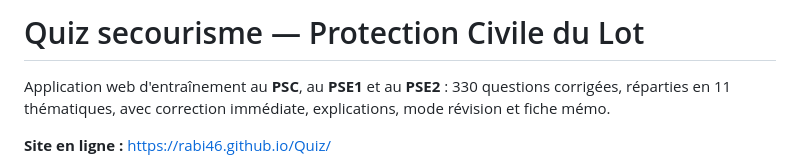
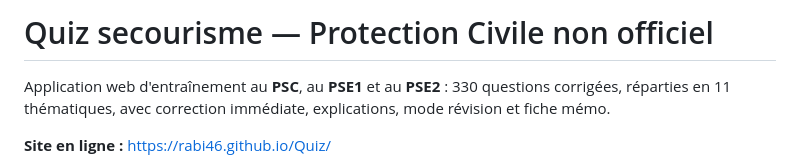
Before and after one commit to RABI46/Quiz, a Markdown page: README.md, the part around the change. Drawn GitHub-style.

Commit message:
Update project title to reflect unofficial status

```diff
--- a/README.md
+++ b/README.md
@@ -1,4 +1,4 @@
-# Quiz secourisme — Protection Civile du Lot
+# Quiz secourisme — Protection Civile non officiel
 
 Application web d'entraînement au **PSC**, au **PSE1** et au **PSE2** : 330 questions
 corrigées, réparties en 11 thématiques, avec correction immédiate, explications,
```
